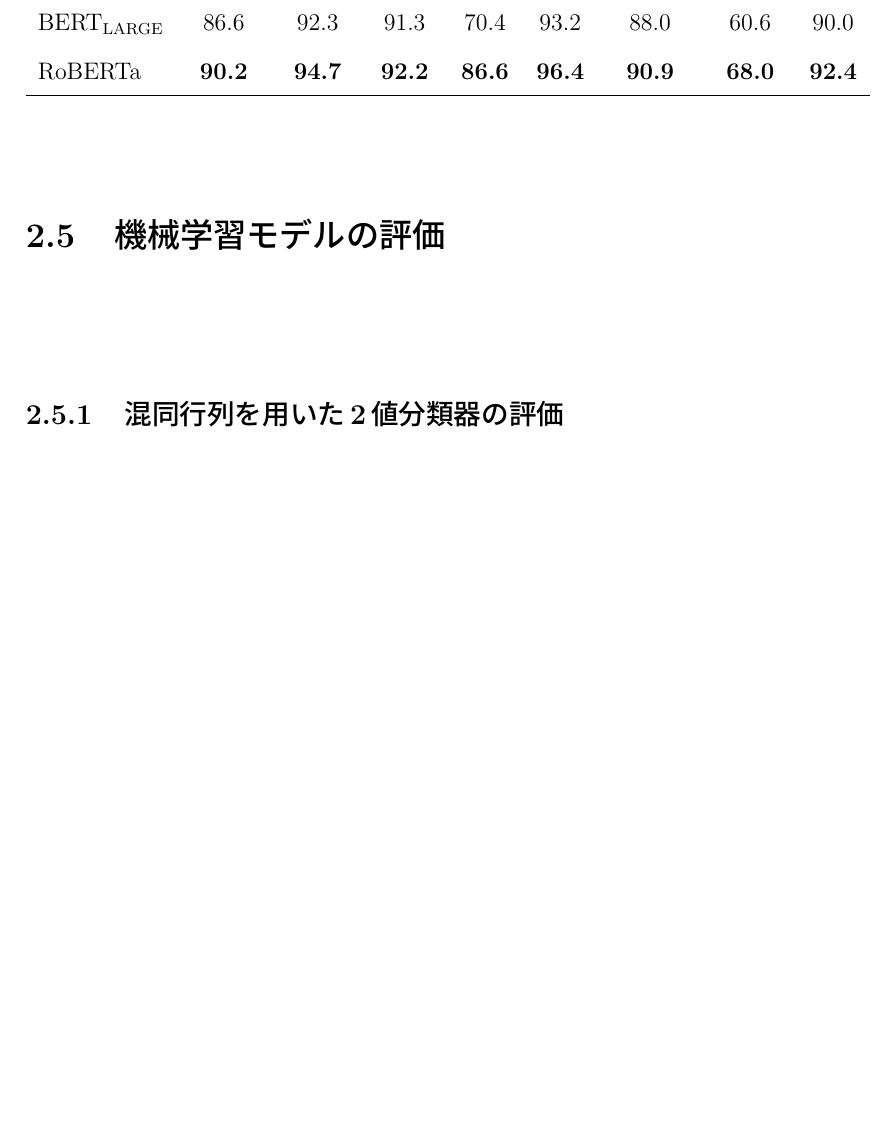
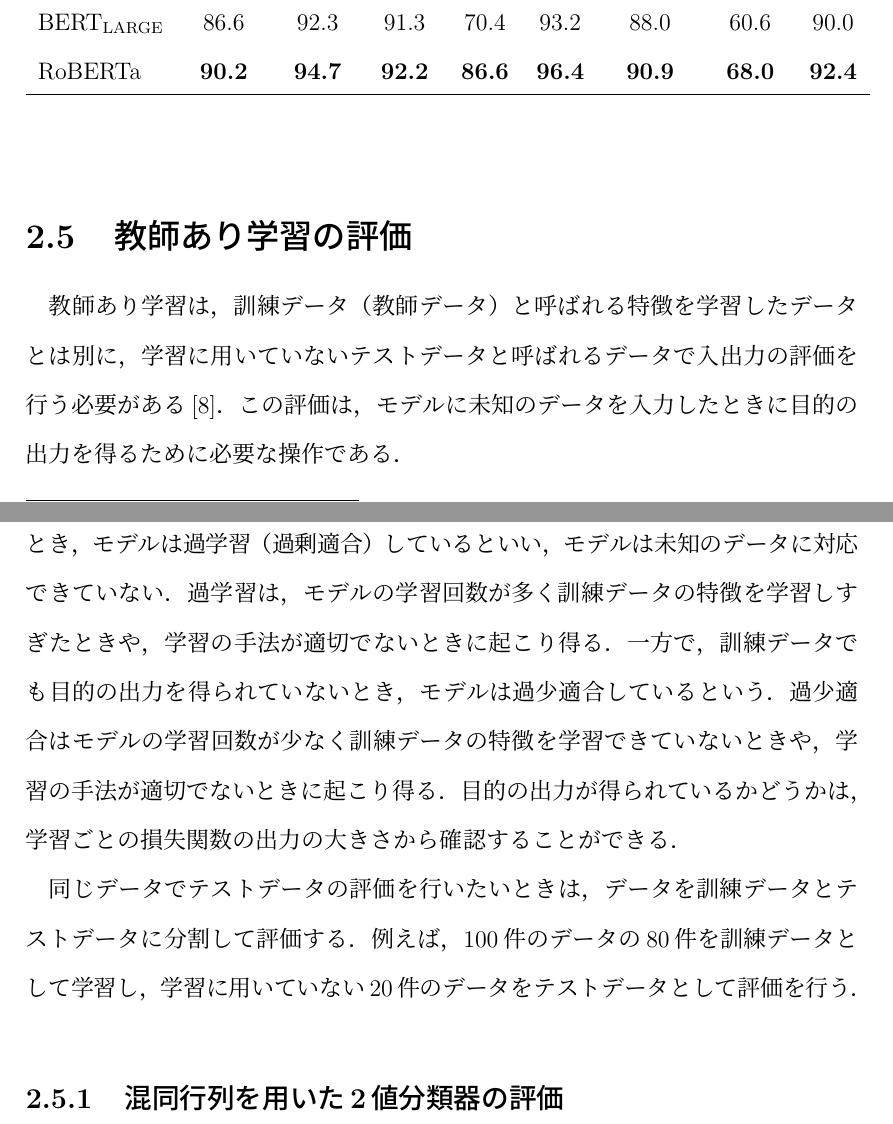
Before and after one commit to KataokaNagi/data-engineering-lab, a LaTeX thesis (graduation-thesis/second-half/thesis/thesis.tex): part of page 25 of 42 before the commit and two parts of pages 25 and 26 of 43 after it, the two joined at a grey line, cut so that both start at the same text, the shorter picture padded with empty space. Compiled offline with pLaTeX and dvipdfmx.

Commit message:
update: wrote 2.5 教師あり学習の評価

```diff
--- a/graduation-thesis/second-half/thesis/thesis.tex
+++ b/graduation-thesis/second-half/thesis/thesis.tex
@@ -803,8 +803,19 @@
 
 %%%%%%%%%%%%%%%%%%%%%%%%%%%%%%
 
-\section{機械学習モデルの評価}
-~
+\section{教師あり学習の評価}
+教師あり学習は，訓練データ（教師データ）と呼ばれる特徴を学習したデータとは別に，学習に用いていないテストデータと呼ばれるデータで入出力の評価を行う必要がある\cite{aurellen20}．
+この評価は，モデルに未知のデータを入力したときに目的の出力を得るために必要な操作である．
+
+訓練データで目的の出力を得られてもテストデータで目的の出力が得られないとき，モデルは過学習（過剰適合）しているといい，モデルは未知のデータに対応できていない．
+過学習は，モデルの学習回数が多く訓練データの特徴を学習しすぎたときや，学習の手法が適切でないときに起こり得る．
+一方で，訓練データでも目的の出力を得られていないとき，モデルは過少適合しているという．
+過少適合はモデルの学習回数が少なく訓練データの特徴を学習できていないときや，学習の手法が適切でないときに起こり得る．
+目的の出力が得られているかどうかは，学習ごとの損失関数の出力の大きさから確認することができる．
+
+同じデータでテストデータの評価を行いたいときは，データを訓練データとテストデータに分割して評価する．
+例えば，100件のデータの80件を訓練データとして学習し，学習に用いていない20件のデータをテストデータとして評価を行う．
+% 交差検証の可能性を残す
 
 % @see
 
```
